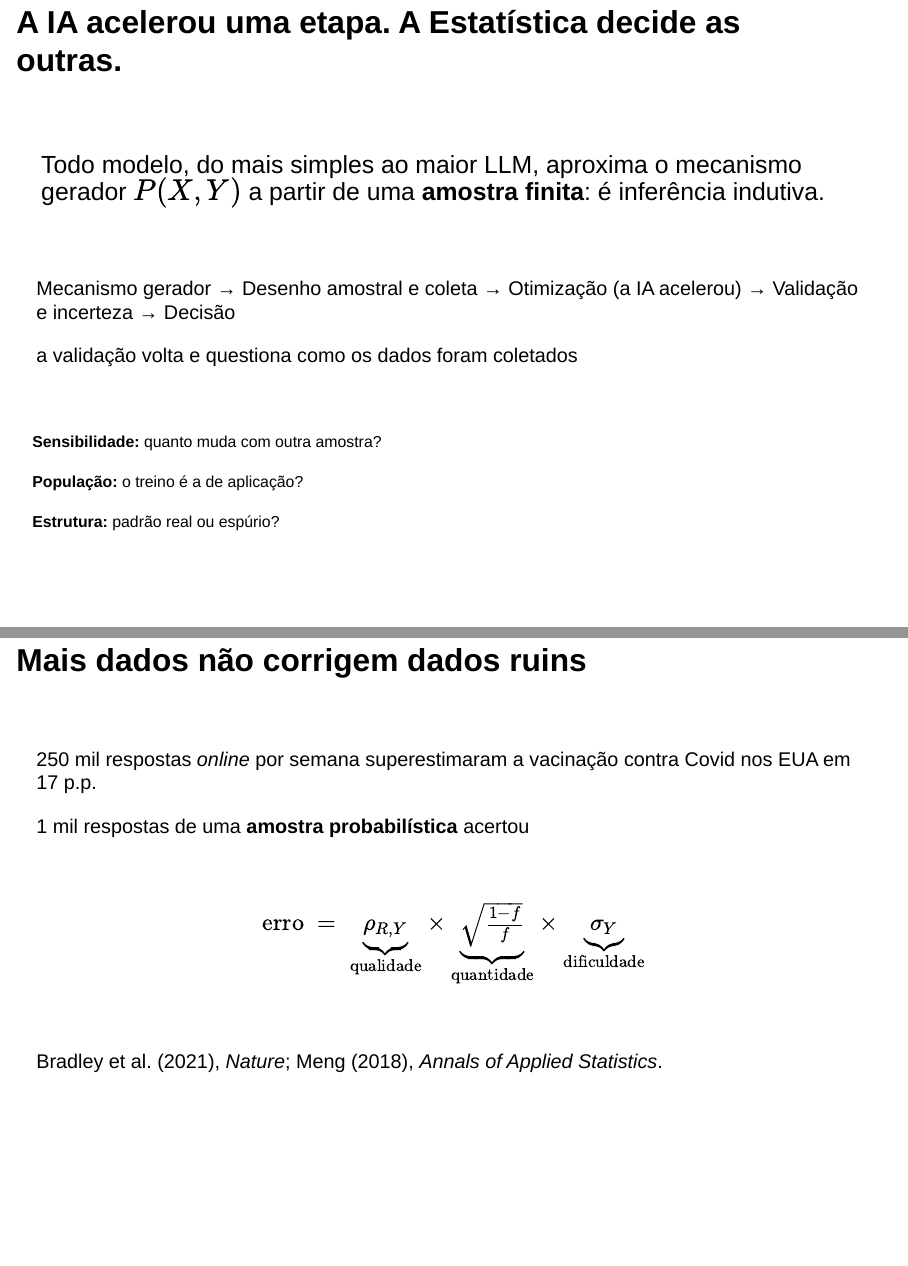
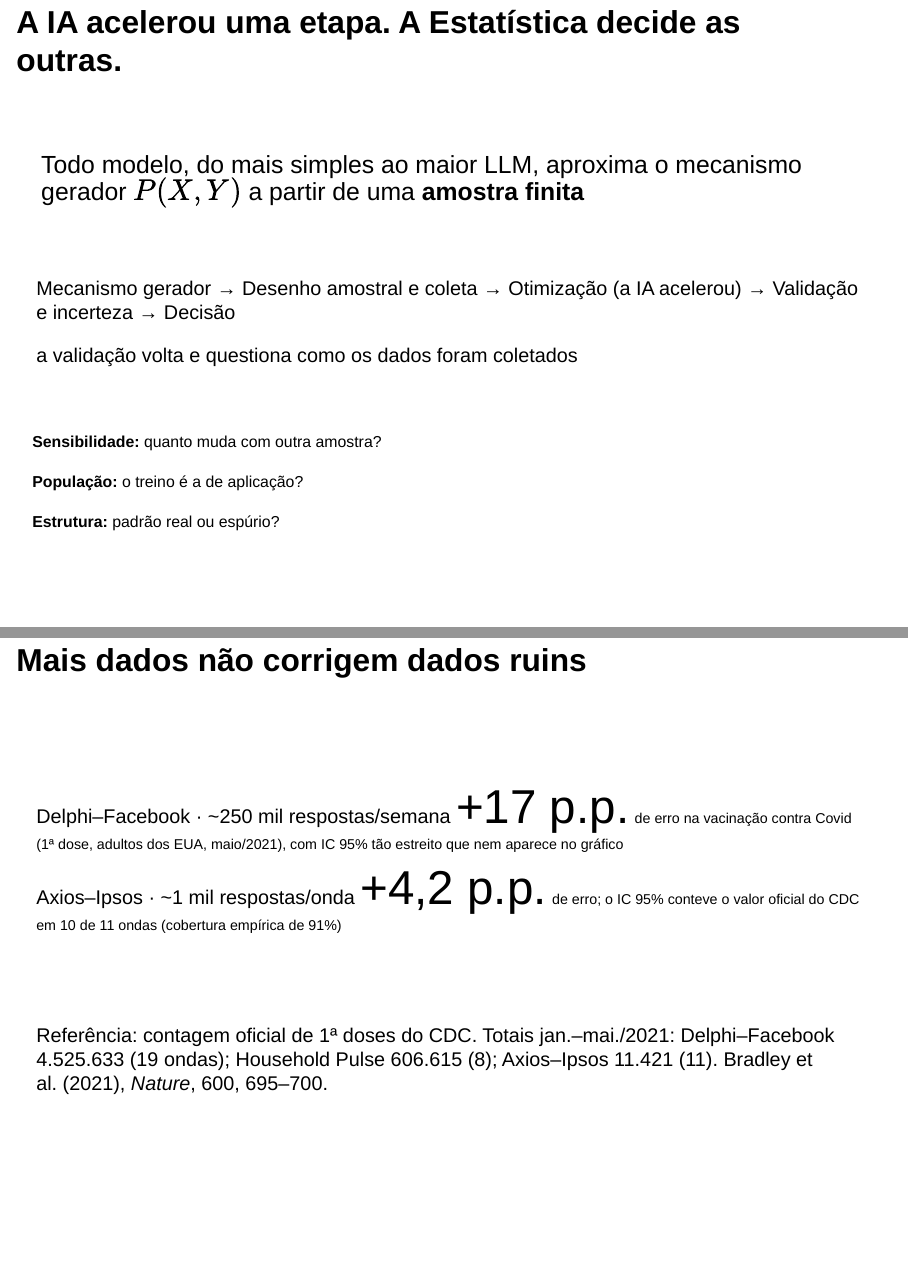
Before and after one commit to Jodavid/Apresentacao_IV_WDCD, a Quarto document (apresentacao_ia_estatistica.qmd): pages 6 and 7 of 22, joined at a grey line. Rendered offline with R 4.5, knitr and Pandoc in place of Quarto, with nearby package versions; drawn as Slidy slides in place of the format the file asks for.

Commit message:
update slide

```diff
--- a/apresentacao_ia_estatistica.qmd
+++ b/apresentacao_ia_estatistica.qmd
@@ -191,7 +191,8 @@ Ponte: "um modelo treinado em hospitais americanos é, para o SUS, um modelo for
 <br/>
 
 ::: {.grande style="font-size:1.25em"}
-Todo modelo, do mais simples ao maior LLM, aproxima o mecanismo gerador $P(X,Y)$ a partir de uma **amostra finita**: [é inferência indutiva]{.marca}.
+Todo modelo, do mais simples ao maior LLM, aproxima o mecanismo gerador $P(X,Y)$ a partir de uma **amostra finita**
+<!-- : [é inferência indutiva]{.marca}. -->
 :::
 
 <br/>
@@ -239,30 +240,59 @@ As três perguntas em cinza: leia rápido ou só aponte.
 ## Mais dados não corrigem dados ruins
 
 <br/>
+<br/>
+<br/>
 
-::: {.duo style="margin-top:0.3em"}
+
+::: {.duo style="margin-top:0.2em"}
 ::: {}
-[250 mil]{.hero .cinza}
-[respostas *online* por semana superestimaram a vacinação contra Covid nos EUA em]{.hero-leg .ctx}
-[17 p.p.]{.hero .m style="margin-top:0.15em"}
+[Delphi–Facebook · ~250 mil respostas/semana]{.rot .ctx}
+[+17 p.p.]{.hero .cinza style="font-size:2.4em"}
+[de erro na vacinação contra Covid (1ª dose, adultos dos EUA, maio/2021), com IC 95% tão estreito que [nem aparece no gráfico]{.marca}]{.hero-leg .ctx style="font-size:0.72em"}
 :::
 <!-- ::: {.fragment} -->
-[1 mil]{.hero .ouro}
-[respostas de uma **amostra probabilística**]{.hero-leg}
-[acertou]{.hero .m .ouro style="margin-top:0.15em"}
+::: {}
+[Axios–Ipsos · ~1 mil respostas/onda]{.rot}
+[+4,2 p.p.]{.hero .ouro style="font-size:2.4em"}
+[de erro; o IC 95% conteve o valor oficial do CDC em [10 de 11 ondas]{.marca} (cobertura empírica de 91%)]{.hero-leg style="font-size:0.72em"}
+:::
 <!-- ::: -->
+
+<!-- :::
+
+::: {.numeros style="margin-top:0.7em;font-size:0.8em"}
+::: {.numero}
+::: {.v style="font-size:2em"}
+&lt; 10
+:::
+::: {.d}
+***n* efetivo** da Delphi–Facebook em abril/2021: 250 mil respostas valem menos que 10 por amostragem aleatória simples (redução de 99,99%)
+:::
+:::
+::: {.numero}
+::: {.v style="font-size:2em"}
++14 p.p.
+:::
+::: {.d}
+Census Household Pulse, ~75 mil respostas/onda: redução de mais de 99% no *n* efetivo
+:::
+:::
+::: {.numero}
+::: {.v style="font-size:2em"}
+1,1–1,2
+:::
+::: {.d}
+efeito de desenho do Axios–Ipsos: painel KnowledgePanel recrutado por **amostra probabilística de endereços**, com internet fornecida a quem não tem
+:::
+::: -->
+
 :::
 
 <br/>
-
-$$
-\text{erro} \;=\; \underbrace{\rho_{R,Y}}_{\text{qualidade}} \times \underbrace{\sqrt{\tfrac{1-f}{f}}}_{\text{quantidade}} \times \underbrace{\sigma_Y}_{\text{dificuldade}}
-$$
 <br/>
 
-[Bradley et al. (2021), *Nature*; Meng (2018), *Annals of Applied Statistics*.]{.fonte}
+[Referência: contagem oficial de 1ª doses do CDC. Totais jan.–mai./2021: Delphi–Facebook 4.525.633 (19 ondas); Household Pulse 606.615 (8); Axios–Ipsos 11.421 (11). Bradley et al. (2021), *Nature*, 600, 695–700.]{.fonte}
 
 ::: notes
-**0:45** · "Dados são construções humanas. Um exemplo real: em 2021, pesquisas online com cerca de 250 mil respostas por semana superestimaram a vacinação nos EUA em 17 pontos."
+**0:45** · "Dados são construções humanas. Um exemplo real, publicado na *Nature*: em 2021, três pesquisas mediram a vacinação contra Covid nos EUA, e o CDC tinha o número oficial para comparar."
 
-**[clique]** → "Uma amostra probabilística de mil pessoas acertou."
```
Also changed, not shown: apresentacao_ia_estatistica.html, apresentacao_ia_estatistica.qmd (9 more changed lines).
